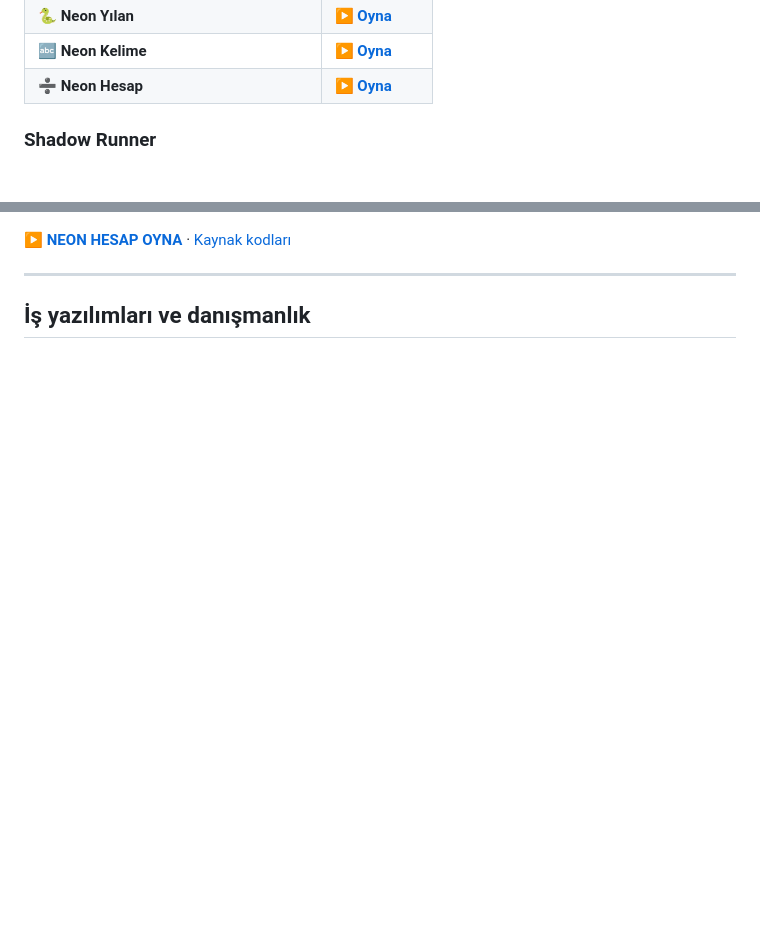
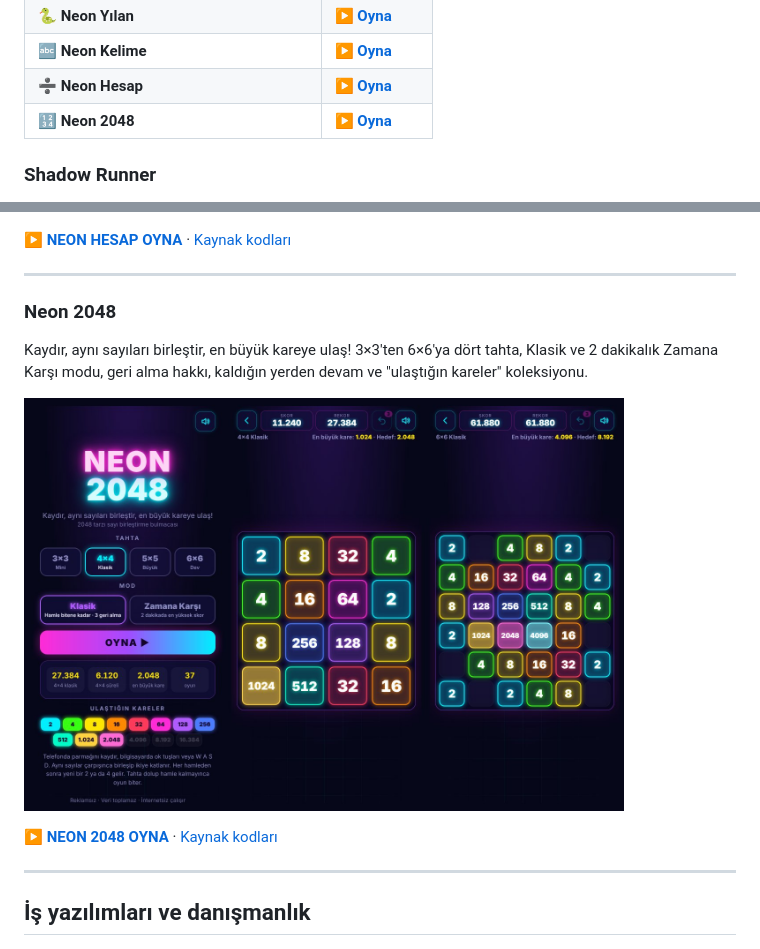
Before and after one commit to fozdemiroglu/fozdemiroglu, a Markdown page: README.md, 2 parts joined by grey strips. Drawn GitHub-style; pictures changed too: assets/neon-2048-preview.jpg (added); blank space fills up the shorter version.

Commit message:
Neon 2048 oyun listesine eklendi
Co-Authored-By: Claude Opus 5.5 <noreply@anthropic.com>
Claude-Session: https://claude.ai/code/session_01Ganbtg8MH1hgDozVf6xS9W

```diff
--- a/README.md
+++ b/README.md
@@ -22,6 +22,7 @@ Internal audit & process improvement consultant. Building business software with
 | 🐍 **Neon Yılan** | **[▶ Oyna](https://fozdemiroglu.github.io/neon-yilan/)** |
 | 🔤 **Neon Kelime** | **[▶ Oyna](https://fozdemiroglu.github.io/neon-kelime/)** |
 | ➗ **Neon Hesap** | **[▶ Oyna](https://fozdemiroglu.github.io/neon-hesap/)** |
+| 🔢 **Neon 2048** | **[▶ Oyna](https://fozdemiroglu.github.io/neon-2048/)** |
 
 ### Shadow Runner
 
@@ -143,6 +144,16 @@ Türkçe kelime bulmaca: gizli kelimeyi 6 denemede bul. 1–8. sınıfa göre d
 
 ---
 
+### Neon 2048
+
+Kaydır, aynı sayıları birleştir, en büyük kareye ulaş! 3×3'ten 6×6'ya dört tahta, Klasik ve 2 dakikalık Zamana Karşı modu, geri alma hakkı, kaldığın yerden devam ve "ulaştığın kareler" koleksiyonu.
+
+<a href="https://fozdemiroglu.github.io/neon-2048/"><img src="https://raw.githubusercontent.com/fozdemiroglu/fozdemiroglu/main/assets/neon-2048-preview.jpg" alt="Neon 2048 oyun ekranı — oynamak için tıkla" width="600"></a>
+
+**[▶ NEON 2048 OYNA](https://fozdemiroglu.github.io/neon-2048/)** · [Kaynak kodları](https://github.com/fozdemiroglu/fozdemiroglu.github.io/tree/main/neon-2048)
+
+---
+
 ## İş yazılımları ve danışmanlık
 
 <img src="assets/ozdemiroglu-danismanlik-foz-analytics.jpg" alt="Özdemiroğlu Danışmanlık, İş Hayatı ve Denetim ve FOZ Analytics — FOZ Budget Tracker" width="820">
```
